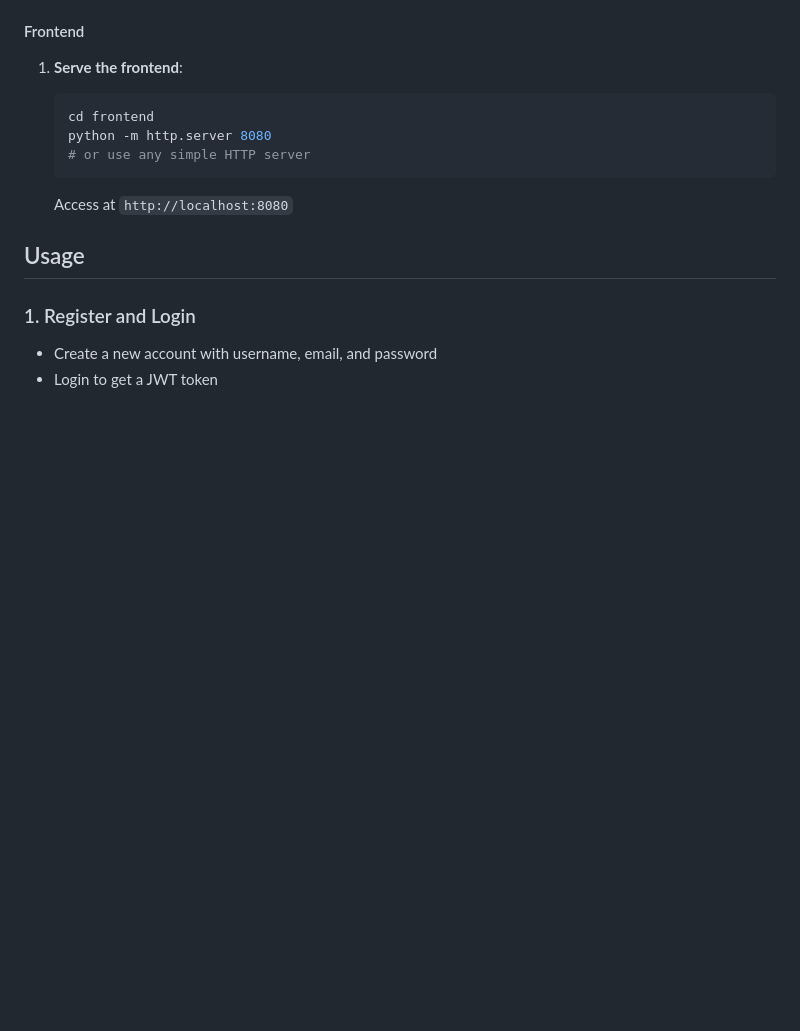
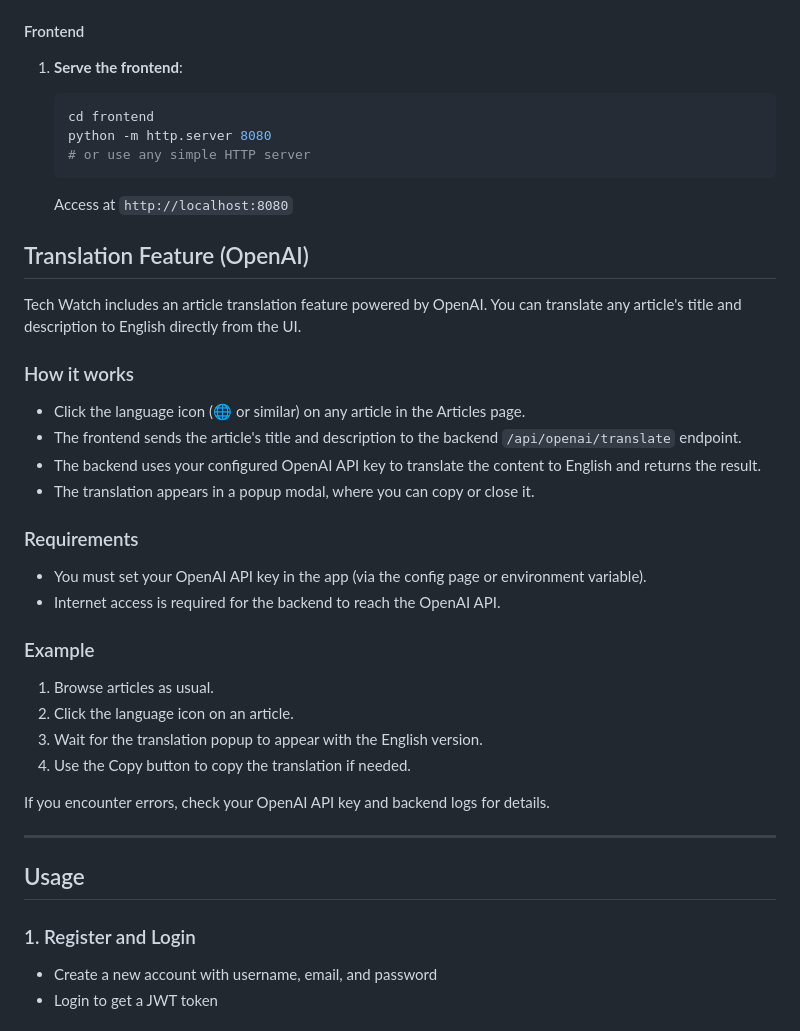
Before and after one commit to JMousqueton/TechWatch, a Markdown page: README.md, the part around the change. Rendered like a GitHub page; blank space fills up the shorter version.

Commit message:
Add translation feature using OpenAI for article titles and descriptions

```diff
--- a/README.md
+++ b/README.md
@@ -108,6 +108,30 @@ techwatch/
    Access at `http://localhost:8080`
 
 
+
+## Translation Feature (OpenAI)
+
+Tech Watch includes an article translation feature powered by OpenAI. You can translate any article's title and description to English directly from the UI.
+
+### How it works
+- Click the language icon (🌐 or similar) on any article in the Articles page.
+- The frontend sends the article's title and description to the backend `/api/openai/translate` endpoint.
+- The backend uses your configured OpenAI API key to translate the content to English and returns the result.
+- The translation appears in a popup modal, where you can copy or close it.
+
+### Requirements
+- You must set your OpenAI API key in the app (via the config page or environment variable).
+- Internet access is required for the backend to reach the OpenAI API.
+
+### Example
+1. Browse articles as usual.
+2. Click the language icon on an article.
+3. Wait for the translation popup to appear with the English version.
+4. Use the Copy button to copy the translation if needed.
+
+If you encounter errors, check your OpenAI API key and backend logs for details.
+
+---
 ## Usage
 
 ### 1. Register and Login
```
